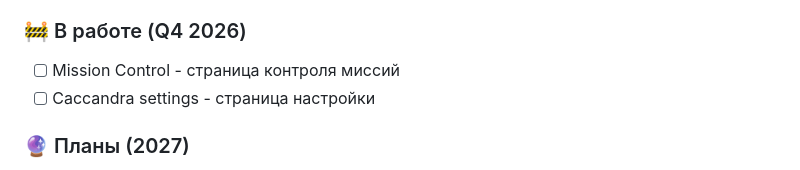
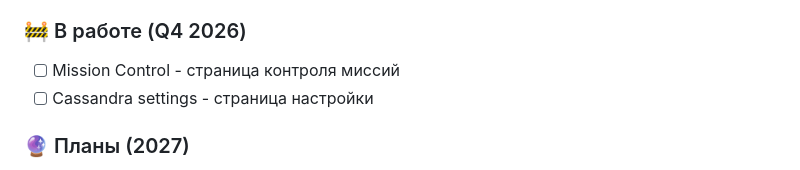
Before and after one commit to echechelev/cassandra-framework, a Markdown page: README.md, the part around the change. Rendered like a GitHub page.

```diff
--- a/README.md
+++ b/README.md
@@ -171,7 +171,7 @@ cassandra-framework/
 
 ### 🚧 В работе (Q4 2026)
 - [ ] Mission Control - страница контроля миссий
-- [ ] Caccandra settings - страница настройки
+- [ ] Cassandra settings - страница настройки
 
 ### 🔮 Планы (2027)
 - [ ] Расширение общего покрытия до 300+ тестов
```
